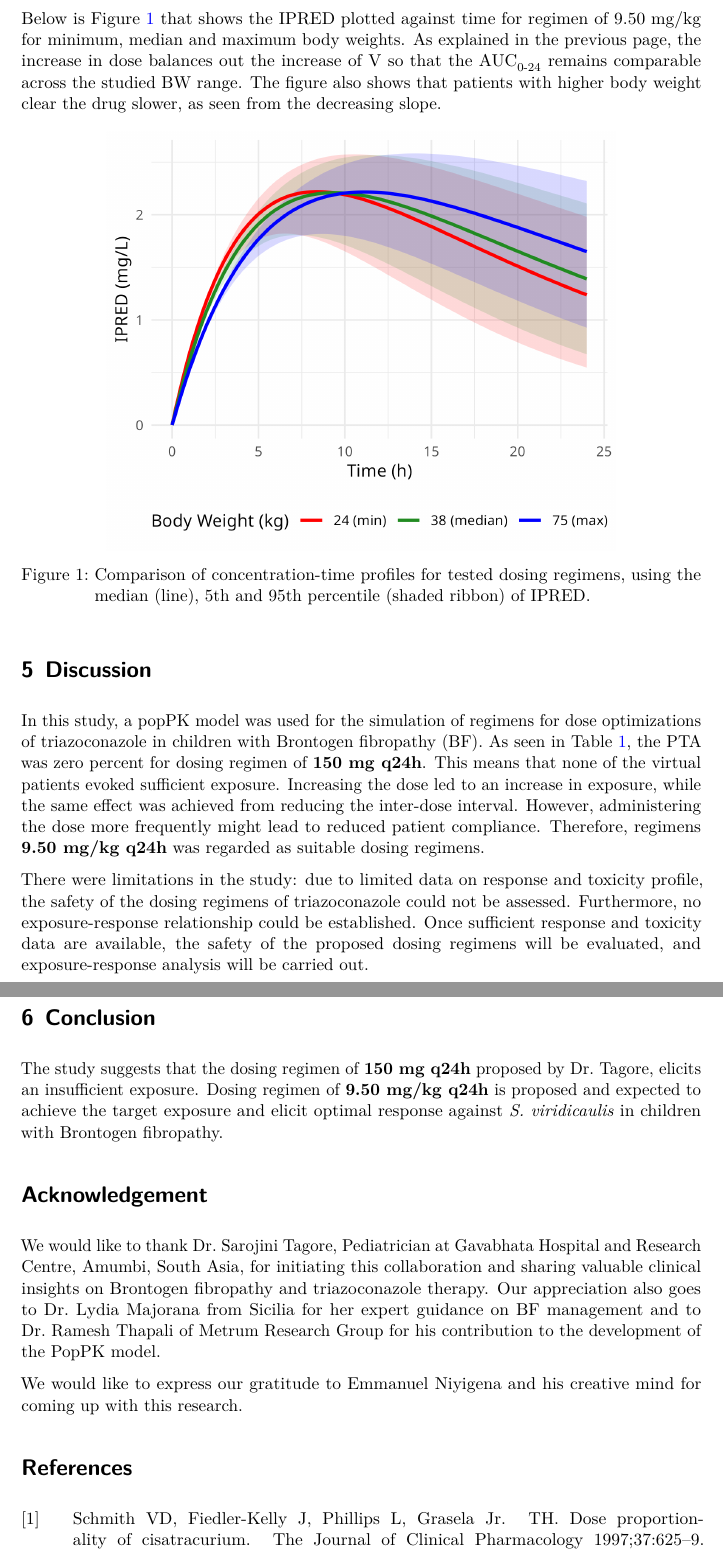
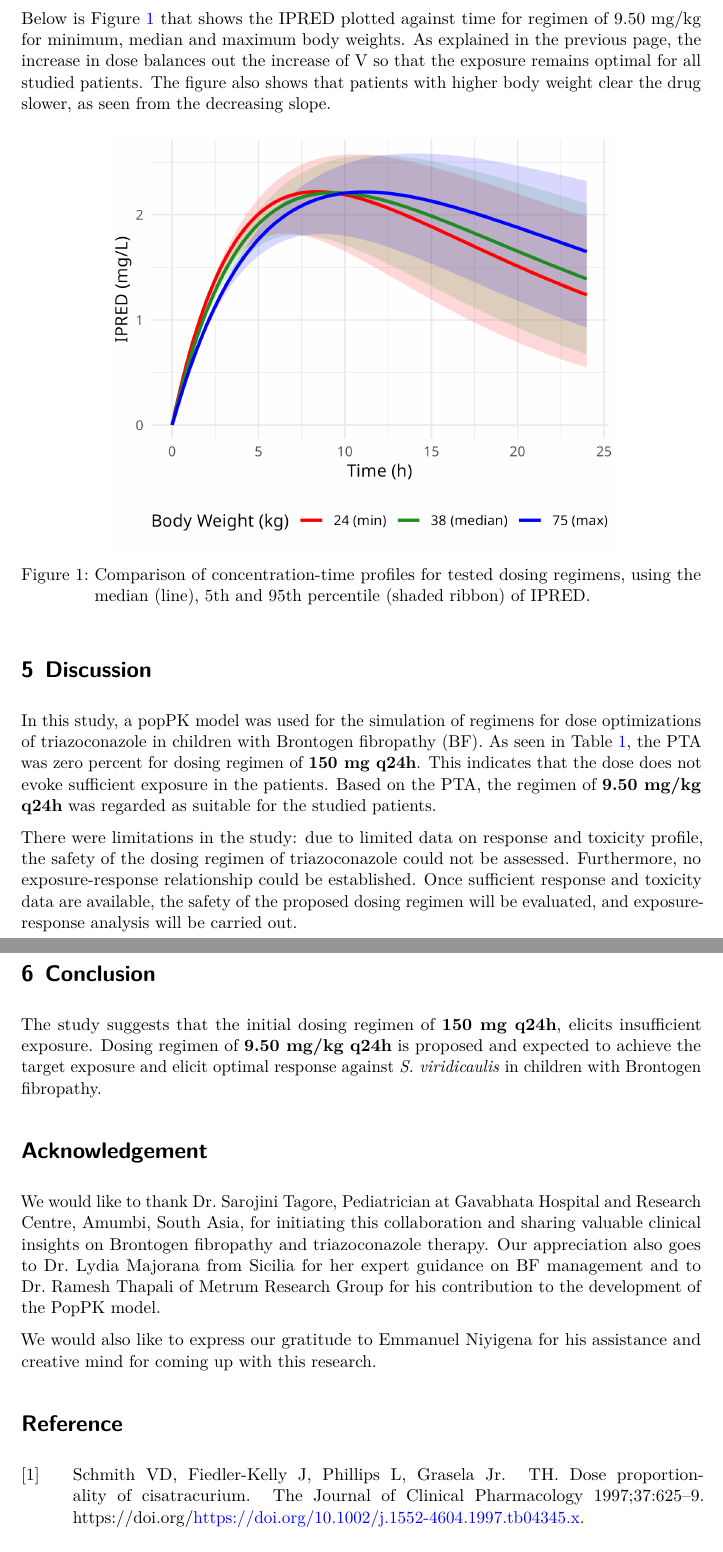
Before and after one commit to Josh-053/Simulation-project, a Quarto document (Project_report.qmd): two parts of pages 4 and 5 of 8, joined at a grey line, cut so that both start at the same text. The pictures show the output file Project_report.pdf that the author committed with the source.

Commit message:
Reviewed the text

```diff
--- a/Project_report.qmd
+++ b/Project_report.qmd
@@ -206,7 +206,7 @@ Multiplying the normalized dose 9.50 mg/kg by BW gives different quantities for
 
 {{< pagebreak >}}
 
-Below is @fig-regimens that shows the IPRED plotted against time for regimen of 9.50 mg/kg for minimum, median and maximum body weights. As explained in the previous page, the increase in dose balances out the increase of V so that the AUC~0-24~ remains comparable across the studied BW range. The figure also shows that patients with higher body weight clear the drug slower, as seen from the decreasing slope.
+Below is @fig-regimens that shows the IPRED plotted against time for regimen of 9.50 mg/kg for minimum, median and maximum body weights. As explained in the previous page, the increase in dose balances out the increase of V so that the exposure remains optimal for all studied patients. The figure also shows that patients with higher body weight clear the drug slower, as seen from the decreasing slope.
 
 ![Comparison of concentration-time profiles for tested dosing regimens, using the median (line), 5th and 95th percentile (shaded ribbon) of IPRED.](C_p_plots_regimens.png){#fig-regimens}
 
@@ -243,21 +243,21 @@ ggsave("C_p_plots_regimens.png", width = 4.5, height = 3.7, dpi = 300, units = "
 
 ## Discussion
 
-In this study, a popPK model was used for the simulation of regimens for dose optimizations of triazoconazole in children with Brontogen fibropathy (BF). As seen in @tbl-AUC1, the PTA was zero percent for dosing regimen of **150 mg q24h**. This means that none of the virtual patients evoked sufficient exposure. Increasing the dose led to an increase in exposure, while the same effect was achieved from reducing the inter-dose interval. However, administering the dose more frequently might lead to reduced patient compliance. Therefore, regimens **9.50 mg/kg q24h** was regarded as suitable dosing regimens.
+In this study, a popPK model was used for the simulation of regimens for dose optimizations of triazoconazole in children with Brontogen fibropathy (BF). As seen in @tbl-AUC1, the PTA was zero percent for dosing regimen of **150 mg q24h**. This indicates that the dose does not evoke sufficient exposure in the patients. Based on the PTA, the regimen of **9.50 mg/kg q24h** was regarded as suitable for the studied patients.
 
-There were limitations in the study: due to limited data on response and toxicity profile, the safety of the dosing regimens of triazoconazole could not be assessed. Furthermore, no exposure-response relationship could be established. Once sufficient response and toxicity data are available, the safety of the proposed dosing regimens will be evaluated, and exposure-response analysis will be carried out.
+There were limitations in the study: due to limited data on response and toxicity profile, the safety of the dosing regimen of triazoconazole could not be assessed. Furthermore, no exposure-response relationship could be established. Once sufficient response and toxicity data are available, the safety of the proposed dosing regimen will be evaluated, and exposure-response analysis will be carried out.
 
 ## Conclusion
 
-The study suggests that the dosing regimen of **150 mg q24h** proposed by Dr. Tagore, elicits an insufficient exposure. Dosing regimen of **9.50 mg/kg q24h** is proposed and expected to achieve the target exposure and elicit optimal response against *S. viridicaulis* in children with Brontogen fibropathy.
+The study suggests that the initial dosing regimen of **150 mg q24h**, elicits insufficient exposure. Dosing regimen of **9.50 mg/kg q24h** is proposed and expected to achieve the target exposure and elicit optimal response against *S. viridicaulis* in children with Brontogen fibropathy.
 
 ## Acknowledgement {.unnumbered}
 
 We would like to thank Dr. Sarojini Tagore, Pediatrician at Gavabhata Hospital and Research Centre, Amumbi, South Asia, for initiating this collaboration and sharing valuable clinical insights on Brontogen fibropathy and triazoconazole therapy. Our appreciation also goes to Dr. Lydia Majorana from Sicilia for her expert guidance on BF management and to Dr. Ramesh Thapali of Metrum Research Group for his contribution to the development of the PopPK model.
 
-We would like to express our gratitude to Emmanuel Niyigena and his creative mind for coming up with this research.
+We would also like to express our gratitude to Emmanuel Niyigena for his assistance and creative mind for coming up with this research.
 
-## References {.unnumbered}
+## Reference {.unnumbered}
 
 ::: {#refs}
 :::
```
Also changed, not shown: Project_report.pdf, Project_report.qmd (6 more changed lines).
